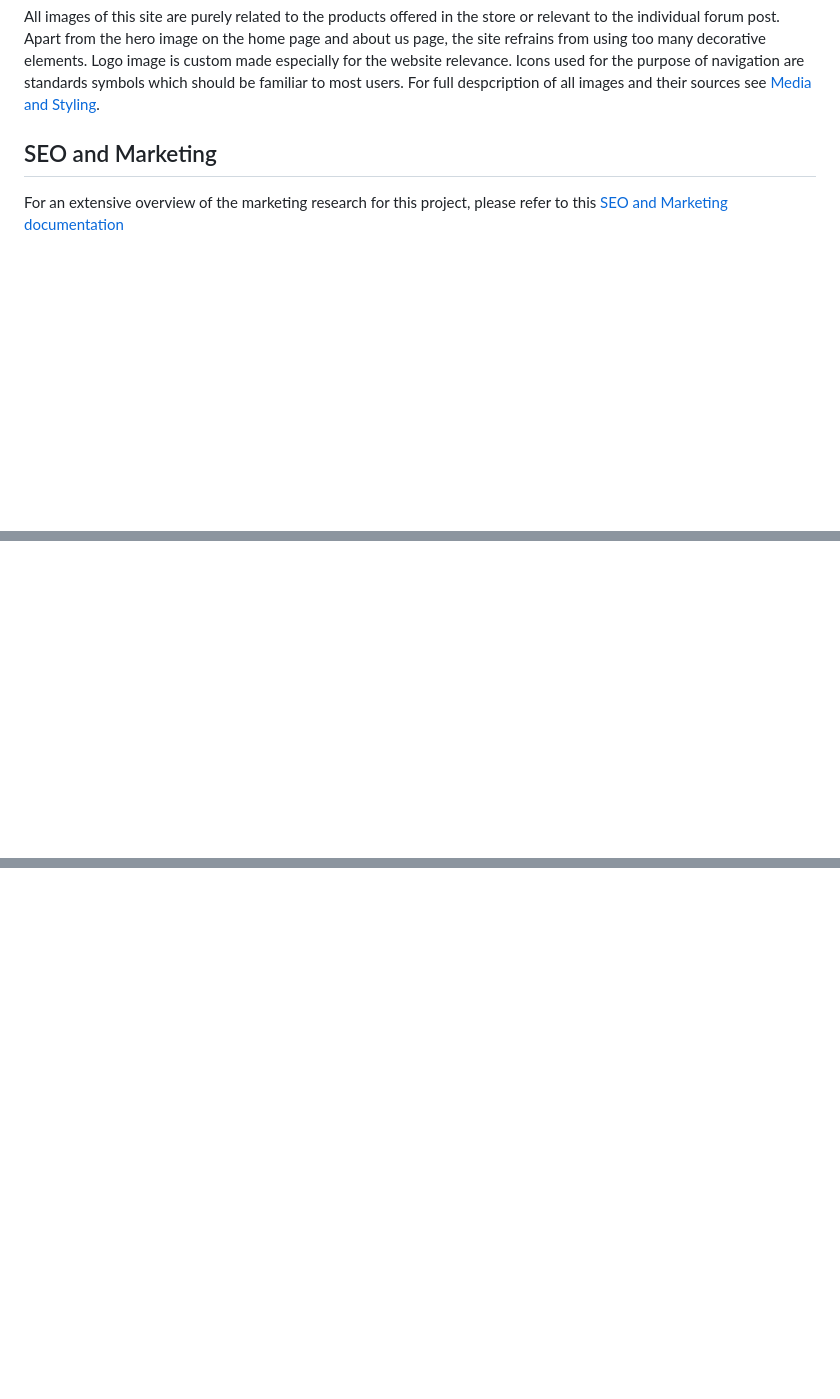
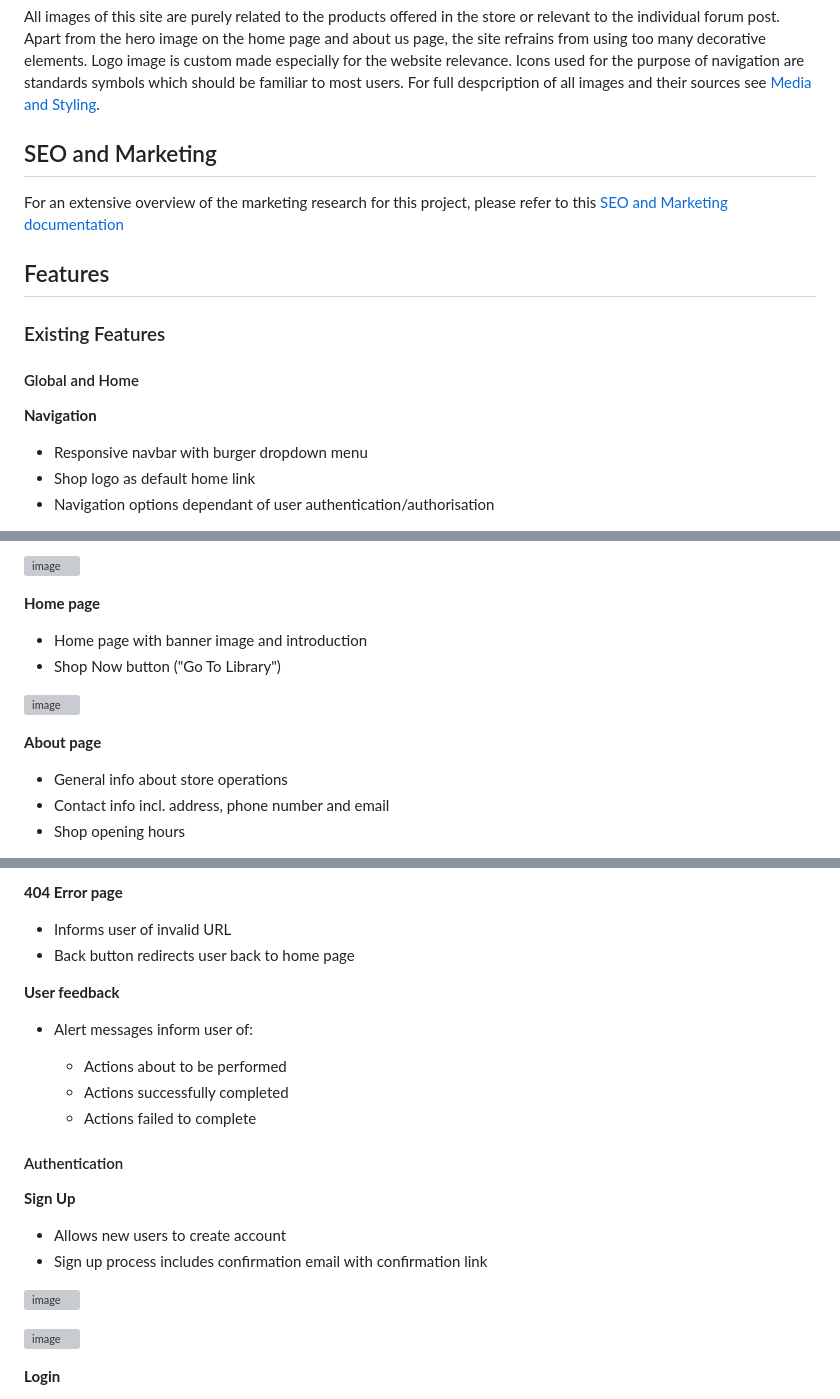
Before and after one commit to EmanuelMariusNicu/Kids-BookShelf, a Markdown page: README.md, 3 parts joined by grey strips. Drawn GitHub-style; blank space fills up the shorter version; grey boxes are pictures that could not be loaded.

```diff
--- a/README.md
+++ b/README.md
@@ -134,7 +134,20 @@ Logo image is custom made especially for the website relevance.
 Icons used for the purpose of navigation are standards symbols which should be familiar to most users.
 For full despcription of all images and their sources see [Media and Styling](#media-and-styling).
 
-
 ## SEO and Marketing
 
 For an extensive overview of the marketing research for this project, please refer to this [SEO and Marketing documentation](MARKETING.md)
+
+
+## Features
+
+### Existing Features
+
+#### Global and Home
+
+**Navigation**
+
+- Responsive navbar with burger dropdown menu
+- Shop logo as default home link
+- Navigation options dependant of user authentication/authorisation
+
@@ -140,0 +168,17 @@ For an extensive overview of the marketing research for this project, please ref
+![image](https://github.com/EmanuelMariusNicu/kids-bookShelf/assets/108750655/be11cc3e-309f-4c3d-a5c8-4500a0997fc2)
+
+
+**Home page**
+
+- Home page with banner image and introduction
+- Shop Now button ("Go To Library")
+
+![image](https://github.com/EmanuelMariusNicu/kids-bookShelf/assets/108750655/3bc24399-623d-4b7e-b318-a554d3e5c286)
+
+
+**About page**
+
+- General info about store operations
+- Contact info incl. address, phone number and email
+- Shop opening hours
+
@@ -140,0 +199,29 @@ For an extensive overview of the marketing research for this project, please ref
+**404 Error page**
+- Informs user of invalid URL
+- Back button redirects user back to home page
+
+
+
+**User feedback**
+
+- Alert messages inform user of:
+
+    - Actions about to be performed
+    - Actions successfully completed
+    - Actions failed to complete
+
+
+#### Authentication
+
+**Sign Up**
+
+- Allows new users to create account
+- Sign up process includes confirmation email with confirmation link
+
+![image](https://github.com/EmanuelMariusNicu/kids-bookShelf/assets/108750655/9bba9236-9cf6-42b8-997e-957464daabbb)
+
+![image](https://github.com/EmanuelMariusNicu/kids-bookShelf/assets/108750655/2d8c9f34-13ef-4d8c-863f-6db3adc097e6)
+
+
+**Login**
+
```
Also changed, not shown: other parts of README.md (+39 -0 lines).
